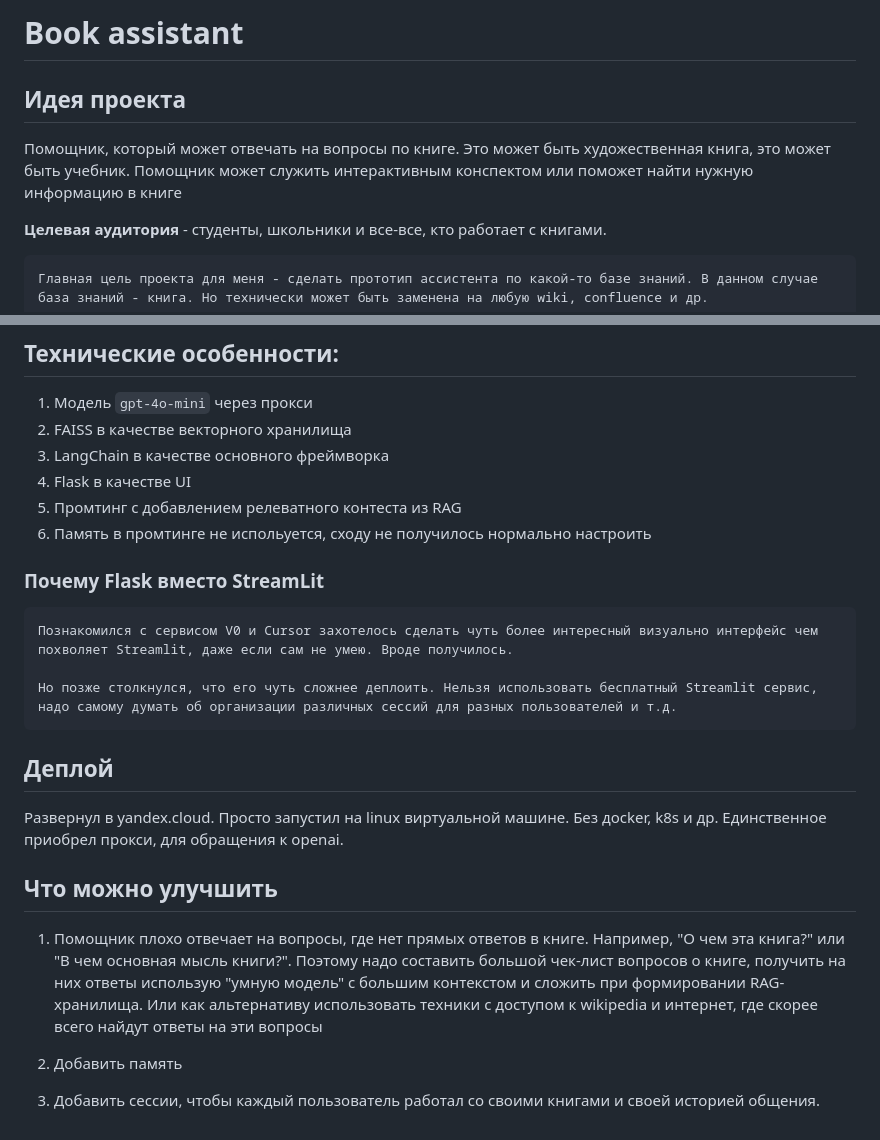
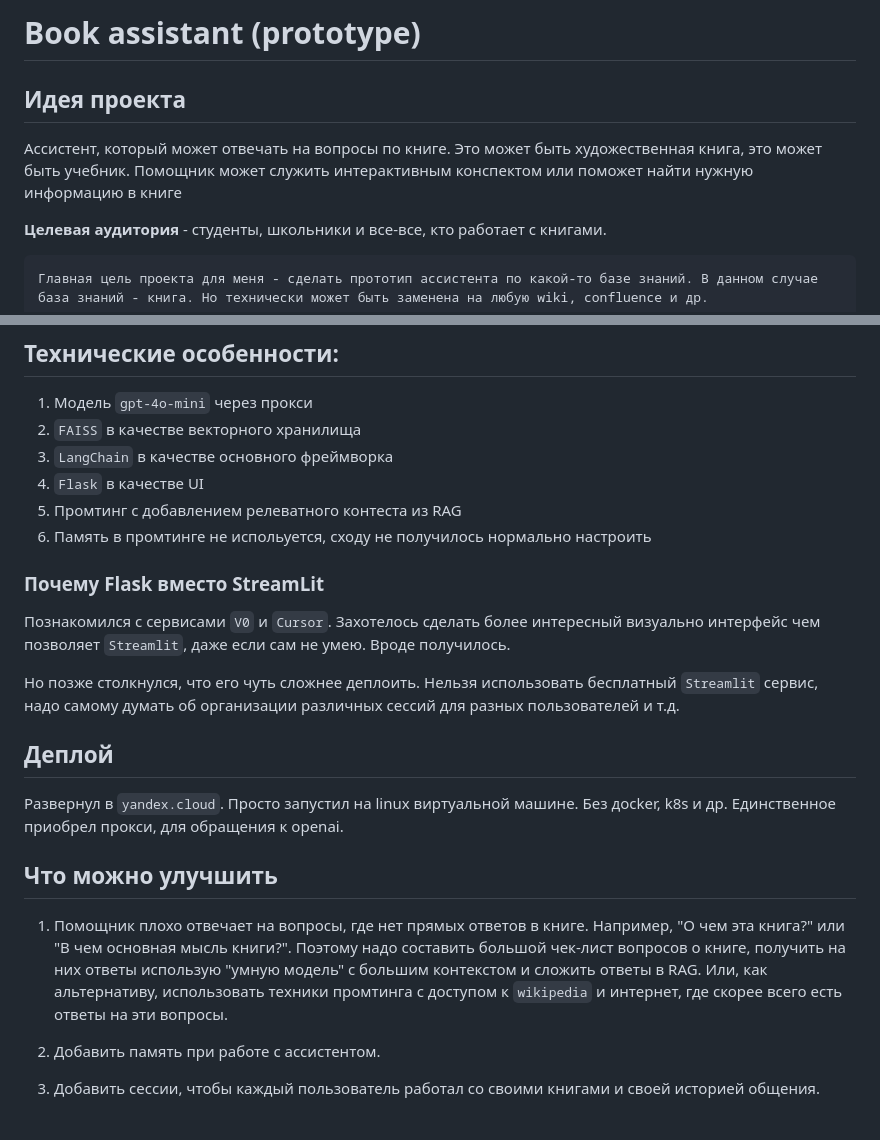
Before and after one commit to averyanovalex/book_assistant, a Markdown page: README.md, 2 parts joined by grey strips. Drawn GitHub-style.

Commit message:
upd readme

````diff
--- a/README.md
+++ b/README.md
@@ -1,8 +1,8 @@
-# Book assistant
+# Book assistant (prototype)
 
 ## Идея проекта
 
-Помощник, который может отвечать на вопросы по книге. Это может быть художественная книга, это может быть учебник. Помощник может служить интерактивным конспектом или поможет найти нужную информацию в книге
+Ассистент, который может отвечать на вопросы по книге. Это может быть художественная книга, это может быть учебник. Помощник может служить интерактивным конспектом или поможет найти нужную информацию в книге
 
 __Целевая аудитория__ - студенты, школьники и все-все, кто работает с книгами.
 
@@ -32,27 +32,27 @@ transliterate==1.10.2
 ## Технические особенности:
 
 1. Модель `gpt-4o-mini` через прокси
-2. FAISS в качестве векторного хранилища
-3. LangChain в качестве основного фреймворка
-4. Flask в качестве UI
+2. `FAISS` в качестве векторного хранилища
+3. `LangChain` в качестве основного фреймворка
+4. `Flask` в качестве UI
 5. Промтинг с добавлением релеватного контеста из RAG
 6. Память в промтинге не испольуется, сходу не получилось нормально настроить
 
 ### Почему Flask вместо StreamLit
-```
-Познакомился с сервисом V0 и Cursor захотелось сделать чуть более интересный визуально интерфейс чем похволяет Streamlit, даже если сам не умею. Вроде получилось.
 
-Но позже столкнулся, что его чуть сложнее деплоить. Нельзя использовать бесплатный Streamlit сервис, надо самому думать об организации различных сессий для разных пользователей и т.д.
-```
+Познакомился с сервисами `V0` и `Cursor`. Захотелось сделать  более интересный визуально интерфейс чем позволяет `Streamlit`, даже если сам не умею. Вроде получилось.
+
+Но позже столкнулся, что его чуть сложнее деплоить. Нельзя использовать бесплатный `Streamlit` сервис, надо самому думать об организации различных сессий для разных пользователей и т.д.
+
 
 ## Деплой
 
-Развернул в yandex.cloud. Просто запустил на linux виртуальной машине. Без дocker, k8s и др. Единственное приобрел прокси, для обращения к openai.
+Развернул в `yandex.cloud`. Просто запустил на linux виртуальной машине. Без дocker, k8s и др. Единственное приобрел прокси, для обращения к openai.
 
 ## Что можно улучшить
 
-1. Помощник плохо отвечает на вопросы, где нет прямых ответов в книге. Например, "О чем эта книга?" или "В чем основная мысль книги?". Поэтому надо составить большой чек-лист вопросов о книге, получить на них ответы использую "умную модель" с большим контекстом и сложить при формировании RAG-хранилища. Или как альтернативу использовать техники с доступом к wikipedia и интернет, где скорее всего найдут ответы на эти вопросы
+1. Помощник плохо отвечает на вопросы, где нет прямых ответов в книге. Например, "О чем эта книга?" или "В чем основная мысль книги?". Поэтому надо составить большой чек-лист вопросов о книге, получить на них ответы использую "умную модель" с большим контекстом и сложить ответы в RAG. Или, как альтернативу, использовать техники промтинга с доступом к `wikipedia` и интернет, где скорее всего есть ответы на эти вопросы.
 
-2. Добавить память
+2. Добавить память при работе с ассистентом.
 
 3. Добавить сессии, чтобы каждый пользователь работал со своими книгами и своей историей общения.
````
